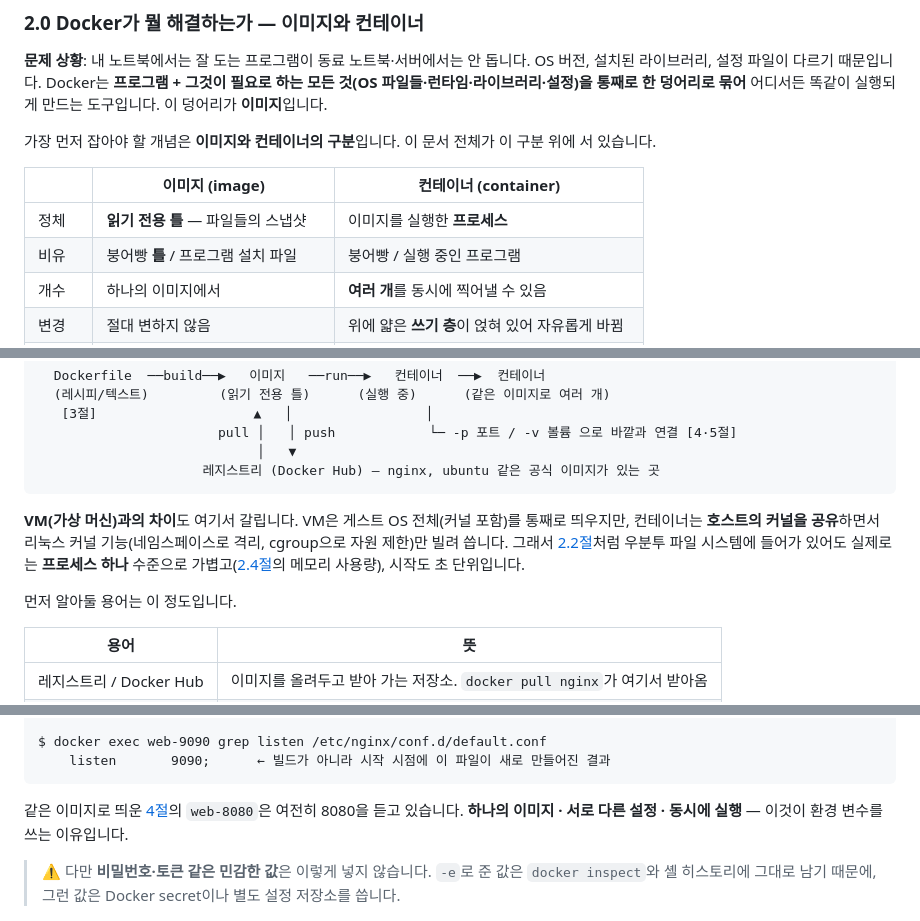
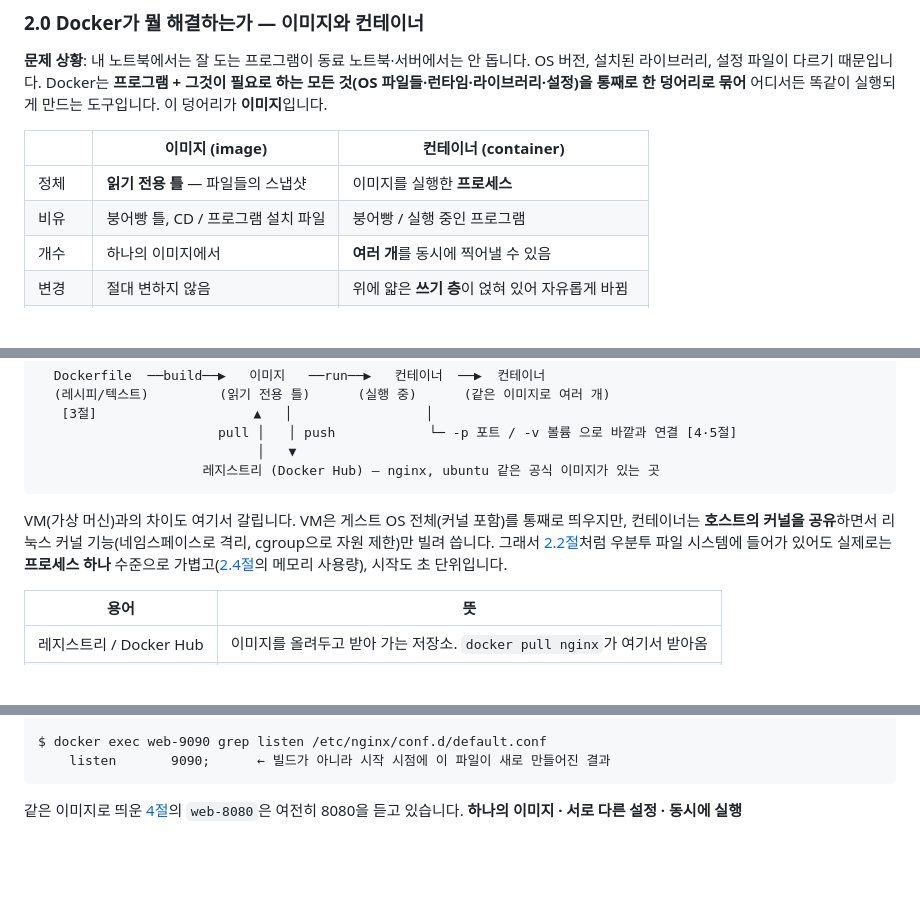
Before and after one commit to nan-park/cody-e1-1, a Markdown page: README.md, 3 parts joined by grey strips. Drawn GitHub-style; blank space fills up the shorter version.

````diff
--- a/README.md
+++ b/README.md
@@ -200,12 +196,10 @@ OS 버전, 설치된 라이브러리, 설정 파일이 다르기 때문입니다
 Docker는 **프로그램 + 그것이 필요로 하는 모든 것(OS 파일들·런타임·라이브러리·설정)을 통째로 한 덩어리로 묶어**
 어디서든 똑같이 실행되게 만드는 도구입니다. 이 덩어리가 **이미지**입니다.
 
-가장 먼저 잡아야 할 개념은 **이미지와 컨테이너의 구분**입니다. 이 문서 전체가 이 구분 위에 서 있습니다.
-
 | | 이미지 (image) | 컨테이너 (container) |
 |---|---|---|
 | 정체 | **읽기 전용 틀** — 파일들의 스냅샷 | 이미지를 실행한 **프로세스** |
-| 비유 | 붕어빵 **틀** / 프로그램 설치 파일 | 붕어빵 / 실행 중인 프로그램 |
+| 비유 | 붕어빵 틀, CD / 프로그램 설치 파일 | 붕어빵 / 실행 중인 프로그램 |
 | 개수 | 하나의 이미지에서 | **여러 개**를 동시에 찍어낼 수 있음 |
 | 변경 | 절대 변하지 않음 | 위에 얇은 **쓰기 층**이 얹혀 있어 자유롭게 바뀜 |
 | 지우면 | `docker rmi` — 틀 자체가 사라짐 | `docker rm` — **이미지는 그대로 남음** ([2.5절](#25-컨테이너-정리--지워도-이미지는-남는다)) |
@@ -225,11 +219,9 @@ Docker는 **프로그램 + 그것이 필요로 하는 모든 것(OS 파일들·
                      레지스트리 (Docker Hub) — nginx, ubuntu 같은 공식 이미지가 있는 곳
 ```
 
-**VM(가상 머신)과의 차이**도 여기서 갈립니다. VM은 게스트 OS 전체(커널 포함)를 통째로 띄우지만,
+VM(가상 머신)과의 차이도 여기서 갈립니다. VM은 게스트 OS 전체(커널 포함)를 통째로 띄우지만,
 컨테이너는 **호스트의 커널을 공유**하면서 리눅스 커널 기능(네임스페이스로 격리, cgroup으로 자원 제한)만 빌려 씁니다.
 그래서 [2.2절](#22-이미지와-컨테이너는-별개다)처럼 우분투 파일 시스템에 들어가 있어도 실제로는 **프로세스 하나** 수준으로 가볍고([2.4절](#24-운영-명령--logs)의 메모리 사용량), 시작도 초 단위입니다.
-
-먼저 알아둘 용어는 이 정도입니다.
 
 | 용어 | 뜻 |
 |---|---|
@@ -831,10 +817,7 @@ $ docker exec web-9090 grep listen /etc/nginx/conf.d/default.conf
 ```
 
 같은 이미지로 띄운 [4절](#4-포트-매핑--격리된-컨테이너에-길을-내주기)의 `web-8080`은 여전히 8080을 듣고 있습니다.
-**하나의 이미지 · 서로 다른 설정 · 동시에 실행** — 이것이 환경 변수를 쓰는 이유입니다.
-
-> ⚠️ 다만 **비밀번호·토큰 같은 민감한 값**은 이렇게 넣지 않습니다.
-> `-e`로 준 값은 `docker inspect`와 셸 히스토리에 그대로 남기 때문에, 그런 값은 Docker secret이나 별도 설정 저장소를 씁니다.
+**하나의 이미지 · 서로 다른 설정 · 동시에 실행**
 
 ![환경변수 확인](docs/images/browser-env.png)
 
````
Also changed, not shown: other parts of README.md (+3 -13 lines).
